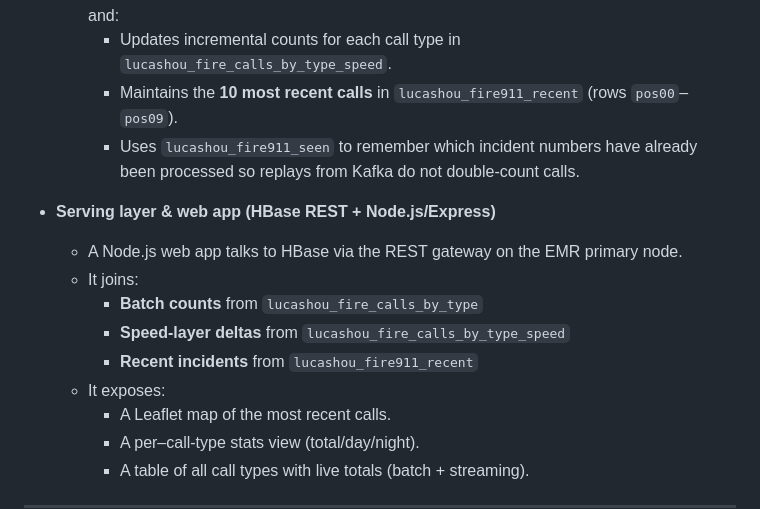
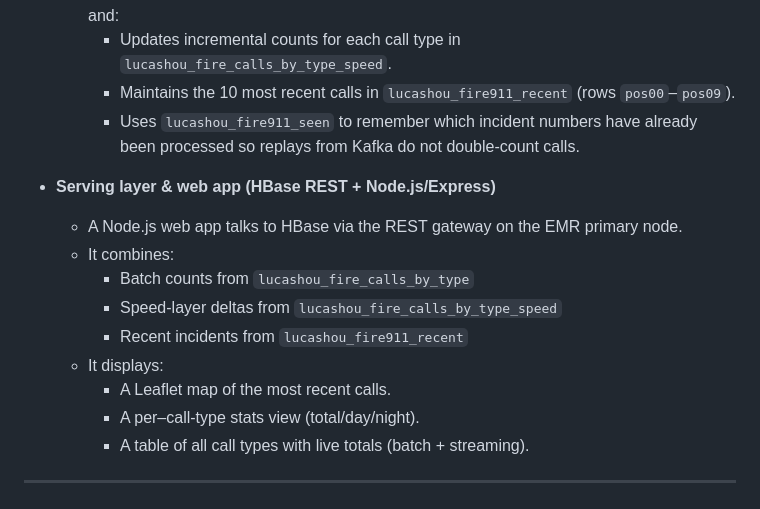
Before and after one commit to LucasH22/seattle911calls, a Markdown page: README.md, the part around the change printed below. Drawn GitHub-style.

Commit message:
Final tweaks

```diff
--- a/README.md
+++ b/README.md
@@ -29,16 +29,16 @@ The dashboard is currently running at http://ec2-52-20-203-80.compute-1.amazonaw
         - `mpcs53014_lucashou_fire911_v2`
     - A Scala Spark Streaming job consumes from that topic, deduplicates by incident number, and:
         - Updates incremental counts for each call type in `lucashou_fire_calls_by_type_speed`.
-        - Maintains the **10 most recent calls** in `lucashou_fire911_recent` (rows `pos00`–`pos09`).
+        - Maintains the 10 most recent calls in `lucashou_fire911_recent` (rows `pos00`–`pos09`).
         - Uses `lucashou_fire911_seen` to remember which incident numbers have already been processed so replays from Kafka do not double-count calls.
 
 - **Serving layer & web app (HBase REST + Node.js/Express)**
     - A Node.js web app talks to HBase via the REST gateway on the EMR primary node.
-    - It joins:
-        - **Batch counts** from `lucashou_fire_calls_by_type`
-        - **Speed-layer deltas** from `lucashou_fire_calls_by_type_speed`
-        - **Recent incidents** from `lucashou_fire911_recent`
-    - It exposes:
+    - It combines:
+        - Batch counts from `lucashou_fire_calls_by_type`
+        - Speed-layer deltas from `lucashou_fire_calls_by_type_speed`
+        - Recent incidents from `lucashou_fire911_recent`
+    - It displays:
         - A Leaflet map of the most recent calls.
         - A per–call-type stats view (total/day/night).
         - A table of all call types with live totals (batch + streaming).
```
Also changed, not shown: other parts of README.md (+1 -1 lines).
